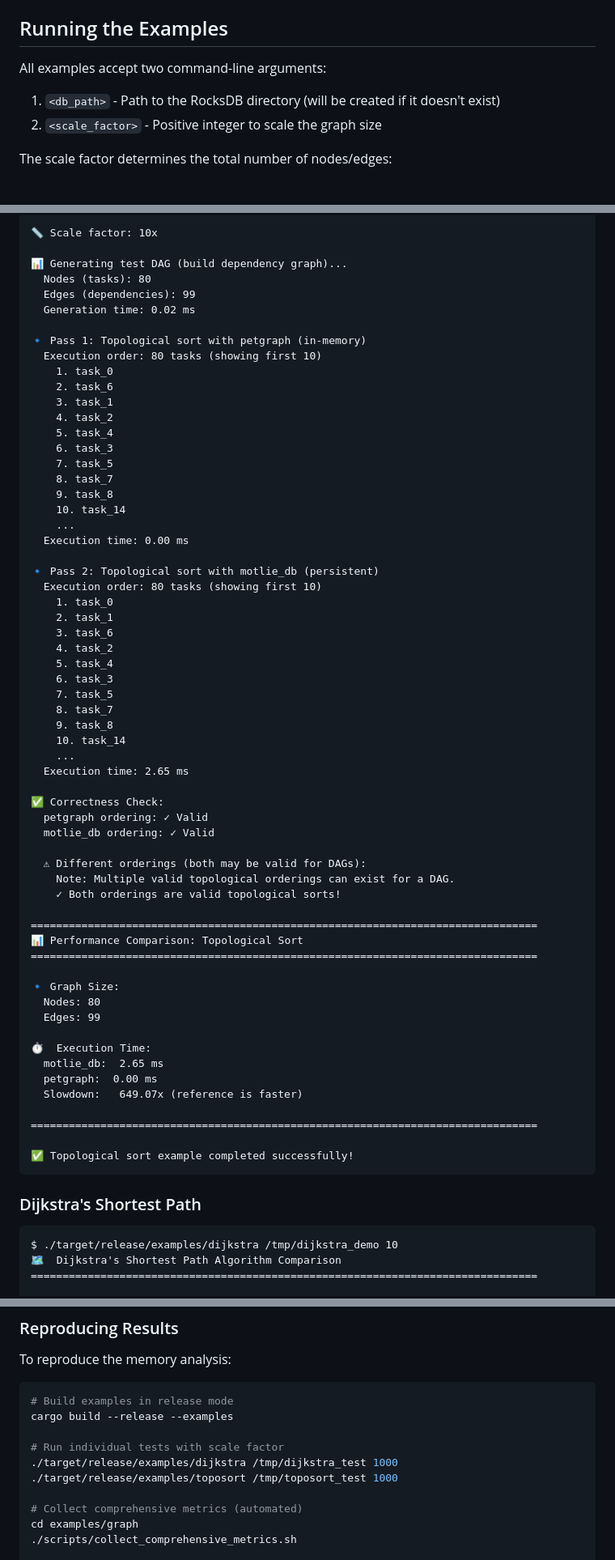
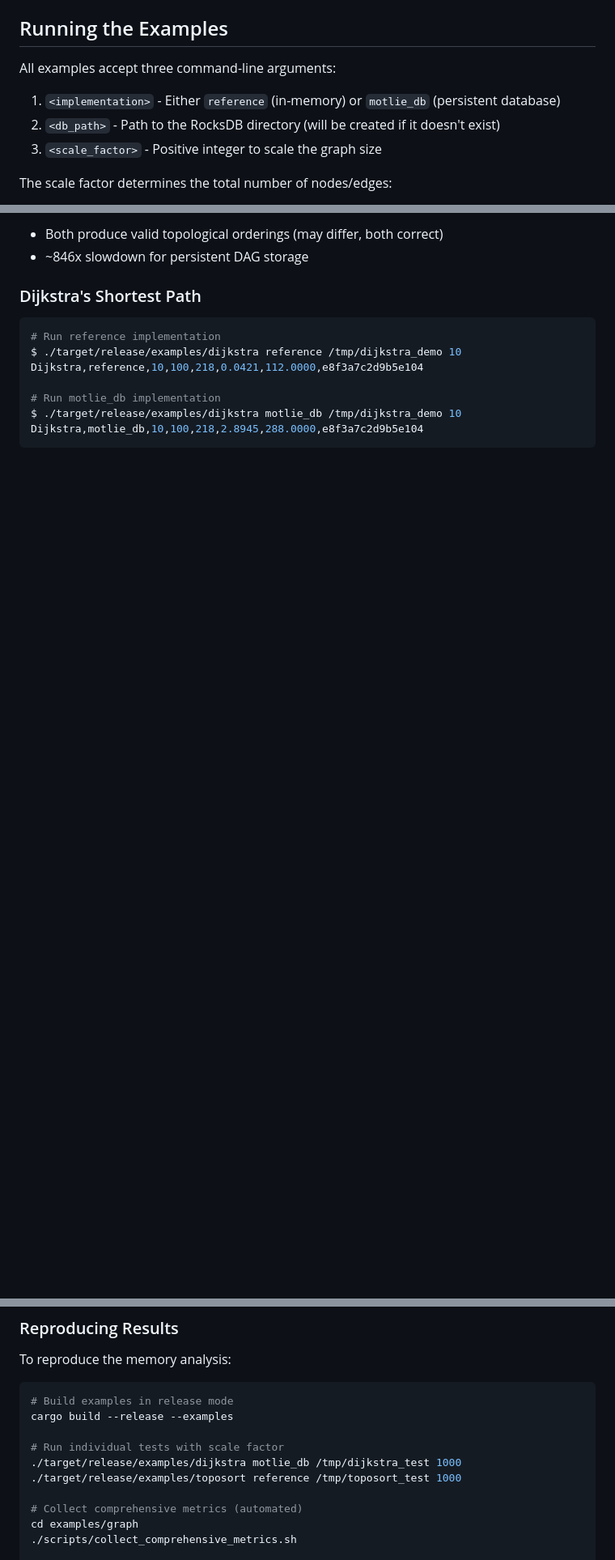
Before and after one commit to chungers/motlie, a Markdown page: examples/graph/README.md, 3 parts joined by grey strips. Shown at 81% size. GitHub-like rendering; blank space fills up the shorter version.

````diff
--- a/examples/graph/README.md
+++ b/examples/graph/README.md
@@ -91,9 +91,10 @@ The compiled binaries will be located in `target/release/examples/`.
 
 ## Running the Examples
 
-All examples accept two command-line arguments:
-1. `<db_path>` - Path to the RocksDB directory (will be created if it doesn't exist)
-2. `<scale_factor>` - Positive integer to scale the graph size
+All examples accept three command-line arguments:
+1. `<implementation>` - Either `reference` (in-memory) or `motlie_db` (persistent database)
+2. `<db_path>` - Path to the RocksDB directory (will be created if it doesn't exist)
+3. `<scale_factor>` - Positive integer to scale the graph size
 
 The scale factor determines the total number of nodes/edges:
 - **Scale = 1**: Base graph (10 nodes, ~11-26 edges)
@@ -251,71 +207,16 @@ $ ./target/release/examples/toposort /tmp/toposort_demo 10
 
-📏 Scale factor: 10x
-
-📊 Generating test DAG (build dependency graph)...
-  Nodes (tasks): 80
-  Edges (dependencies): 99
-  Generation time: 0.02 ms
-
-🔹 Pass 1: Topological sort with petgraph (in-memory)
-  Execution order: 80 tasks (showing first 10)
-    1. task_0
-    2. task_6
-    3. task_1
-    4. task_2
-    5. task_4
-    6. task_3
-    7. task_5
-    8. task_7
-    9. task_8
-    10. task_14
-    ...
-  Execution time: 0.00 ms
-
-🔹 Pass 2: Topological sort with motlie_db (persistent)
-  Execution order: 80 tasks (showing first 10)
-    1. task_0
-    2. task_1
-    3. task_6
-    4. task_2
-    5. task_4
-    6. task_3
-    7. task_5
-    8. task_7
-    9. task_8
-    10. task_14
-    ...
-  Execution time: 2.65 ms
-
-✅ Correctness Check:
-  petgraph ordering: ✓ Valid
-  motlie_db ordering: ✓ Valid
-
-  ⚠ Different orderings (both may be valid for DAGs):
-    Note: Multiple valid topological orderings can exist for a DAG.
-    ✓ Both orderings are valid topological sorts!
-
-================================================================================
-📊 Performance Comparison: Topological Sort
-================================================================================
-
-🔹 Graph Size:
-  Nodes: 80
-  Edges: 99
-
-⏱️  Execution Time:
-  motlie_db:  2.65 ms
-  petgraph:  0.00 ms
-  Slowdown:   649.07x (reference is faster)
-
-================================================================================
-
-✅ Topological sort example completed successfully!
-```
+- Both produce valid topological orderings (may differ, both correct)
+- ~846x slowdown for persistent DAG storage
 
 ### Dijkstra's Shortest Path
 
+```bash
+# Run reference implementation
+$ ./target/release/examples/dijkstra reference /tmp/dijkstra_demo 10
+Dijkstra,reference,10,100,218,0.0421,112.0000,e8f3a7c2d9b5e104
+
+# Run motlie_db implementation
+$ ./target/release/examples/dijkstra motlie_db /tmp/dijkstra_demo 10
+Dijkstra,motlie_db,10,100,218,2.8945,288.0000,e8f3a7c2d9b5e104
 ```
-$ ./target/release/examples/dijkstra /tmp/dijkstra_demo 10
-🗺️  Dijkstra's Shortest Path Algorithm Comparison
-================================================================================
 
@@ -606,8 +388,8 @@ To reproduce the memory analysis:
 cargo build --release --examples
 
 # Run individual tests with scale factor
-./target/release/examples/dijkstra /tmp/dijkstra_test 1000
-./target/release/examples/toposort /tmp/toposort_test 1000
+./target/release/examples/dijkstra motlie_db /tmp/dijkstra_test 1000
+./target/release/examples/toposort reference /tmp/toposort_test 1000
 
 # Collect comprehensive metrics (automated)
 cd examples/graph
````
Also changed, not shown: other parts of examples/graph/README.md (+66 -230 lines).
